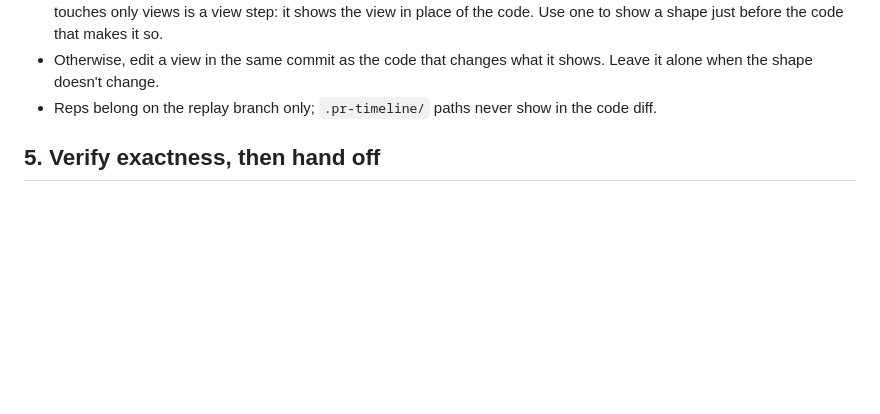
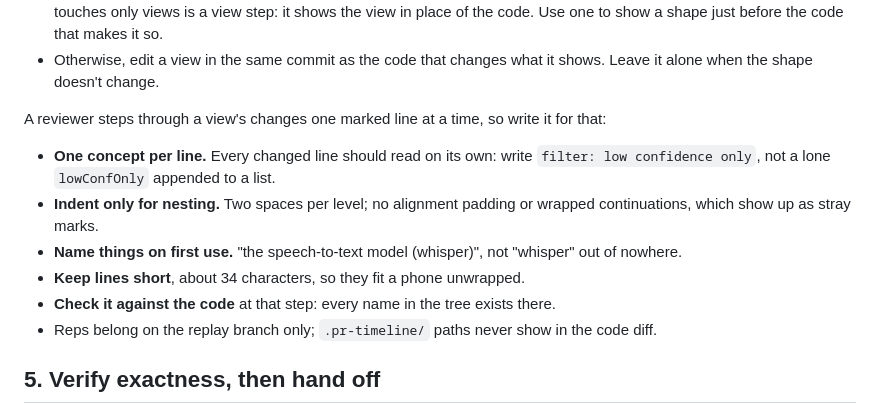
Before and after one commit to jalvarado91/pr-timeline, a Markdown page: skills/atomize/SKILL.md, the part around the change. GitHub-like rendering; blank space fills up the shorter version.

Commit message:
Tell atomize how to write a view that steps well
Walking a component tree mark by mark showed lines that meant nothing
alone: a lone field name appended to a list, a wrapped continuation
indented like a child, a model named before it was introduced. The
representation guidance now asks for one concept per line, indentation
only for nesting, names explained on first use, phone-width lines, and
names checked against the code at that step.

Co-Authored-By: Claude Opus 5.5 (1M context) <noreply@anthropic.com>

```diff
--- a/skills/atomize/SKILL.md
+++ b/skills/atomize/SKILL.md
@@ -179,6 +179,19 @@ Write each as one file under `.pr-timeline/reps/` in the step's tree
   before the code that makes it so.
 - Otherwise, edit a view in the same commit as the code that changes what it
   shows. Leave it alone when the shape doesn't change.
+
+A reviewer steps through a view's changes one marked line at a time, so write
+it for that:
+
+- **One concept per line.** Every changed line should read on its own: write
+  `filter: low confidence only`, not a lone `lowConfOnly` appended to a list.
+- **Indent only for nesting.** Two spaces per level; no alignment padding or
+  wrapped continuations, which show up as stray marks.
+- **Name things on first use.** "the speech-to-text model (whisper)", not
+  "whisper" out of nowhere.
+- **Keep lines short**, about 34 characters, so they fit a phone unwrapped.
+- **Check it against the code** at that step: every name in the tree exists
+  there.
 - Reps belong on the replay branch only; `.pr-timeline/` paths never show in
   the code diff.
 
```
